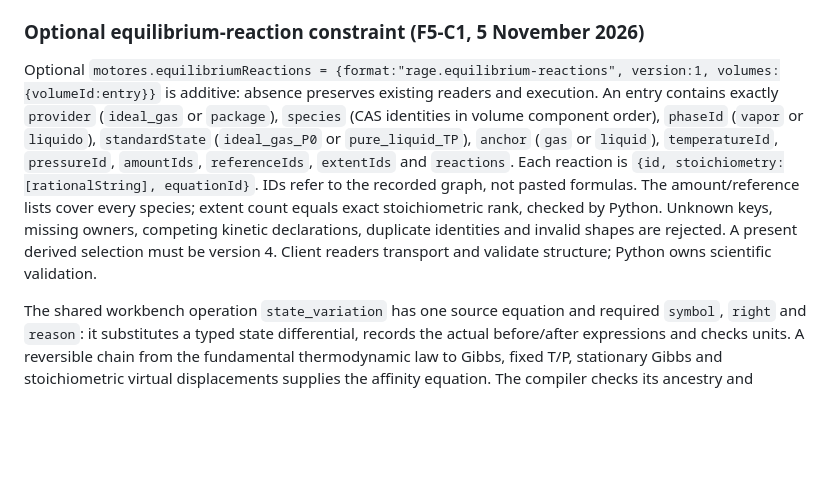
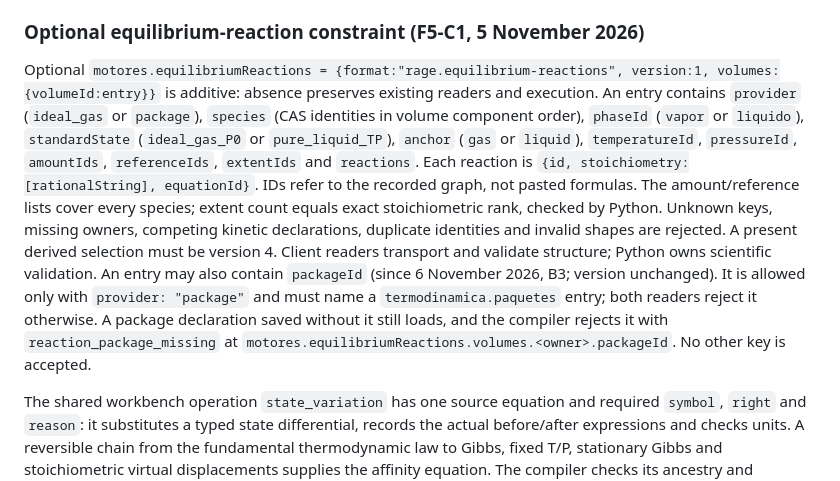
Before and after one commit to RandallTz/Rage-Engine-Chemical-Engineering-Ops, a Markdown page: docs/contracts/common-model.md, the part around one of its changes. Drawn GitHub-style; blank space fills up the shorter version.

Commit message:
Contracts: optional packageId and liquid package equilibrium regions (F5 B3, review R2)
Co-Authored-By: Claude Opus 5.5 <noreply@anthropic.com>

```diff
--- a/docs/contracts/common-model.md
+++ b/docs/contracts/common-model.md
@@ -76,7 +76,7 @@ type Modelo = {
 
 ### Optional equilibrium-reaction constraint (F5-C1, 5 November 2026)
 
-Optional `motores.equilibriumReactions = {format:"rage.equilibrium-reactions", version:1, volumes:{volumeId:entry}}` is additive: absence preserves existing readers and execution. An entry contains exactly `provider` (`ideal_gas` or `package`), `species` (CAS identities in volume component order), `phaseId` (`vapor` or `liquido`), `standardState` (`ideal_gas_P0` or `pure_liquid_TP`), `anchor` (`gas` or `liquid`), `temperatureId`, `pressureId`, `amountIds`, `referenceIds`, `extentIds` and `reactions`. Each reaction is `{id, stoichiometry:[rationalString], equationId}`. IDs refer to the recorded graph, not pasted formulas. The amount/reference lists cover every species; extent count equals exact stoichiometric rank, checked by Python. Unknown keys, missing owners, competing kinetic declarations, duplicate identities and invalid shapes are rejected. A present derived selection must be version 4. Client readers transport and validate structure; Python owns scientific validation.
+Optional `motores.equilibriumReactions = {format:"rage.equilibrium-reactions", version:1, volumes:{volumeId:entry}}` is additive: absence preserves existing readers and execution. An entry contains `provider` (`ideal_gas` or `package`), `species` (CAS identities in volume component order), `phaseId` (`vapor` or `liquido`), `standardState` (`ideal_gas_P0` or `pure_liquid_TP`), `anchor` (`gas` or `liquid`), `temperatureId`, `pressureId`, `amountIds`, `referenceIds`, `extentIds` and `reactions`. Each reaction is `{id, stoichiometry:[rationalString], equationId}`. IDs refer to the recorded graph, not pasted formulas. The amount/reference lists cover every species; extent count equals exact stoichiometric rank, checked by Python. Unknown keys, missing owners, competing kinetic declarations, duplicate identities and invalid shapes are rejected. A present derived selection must be version 4. Client readers transport and validate structure; Python owns scientific validation. An entry may also contain `packageId` (since 6 November 2026, B3; version unchanged). It is allowed only with `provider: "package"` and must name a `termodinamica.paquetes` entry; both readers reject it otherwise. A package declaration saved without it still loads, and the compiler rejects it with `reaction_package_missing` at `motores.equilibriumReactions.volumes.<owner>.packageId`. No other key is accepted.
 
 The shared workbench operation `state_variation` has one source equation and required `symbol`, `right` and `reason`: it substitutes a typed state differential, records the actual before/after expressions and checks units. A reversible chain from the fundamental thermodynamic law to Gibbs, fixed T/P, stationary Gibbs and stoichiometric virtual displacements supplies the affinity equation. The compiler checks its ancestry and normalized residual against the declaration; Undo or stale source signatures invalidates execution. Temperature, pressure, amounts/references/extents have SI dimensions K, Pa and mol respectively. Initial data select conserved coordinates, not independently fixed reacting species.
 
```
Also changed, not shown: other parts of docs/contracts/common-model.md (+2 -0 lines).
